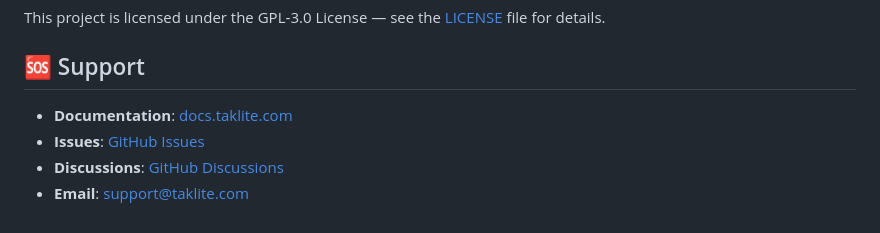
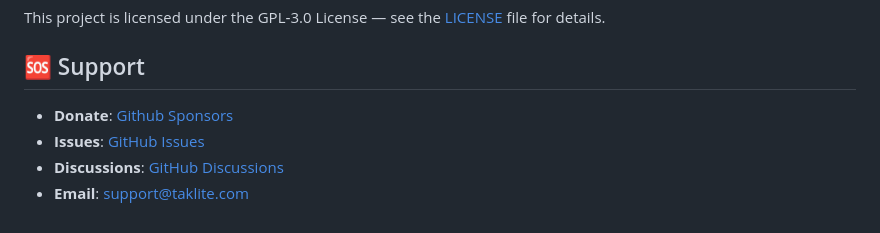
Before and after one commit to medentem/tak-lite-server, a Markdown page: README.md, the part around the change. Rendered like a GitHub page.

```diff
--- a/README.md
+++ b/README.md
@@ -335,7 +335,7 @@ This project is licensed under the GPL‑3.0 License — see the [LICENSE](LICEN
 
 ## 🆘 Support
 
-- **Documentation**: [docs.taklite.com](https://docs.taklite.com)
-- **Issues**: [GitHub Issues](https://github.com/your-org/tak-lite-server/issues)
-- **Discussions**: [GitHub Discussions](https://github.com/your-org/tak-lite-server/discussions)
+- **Donate**: [Github Sponsors](https://github.com/sponsors/medentem)
+- **Issues**: [GitHub Issues](https://github.com/medentem/tak-lite-server/issues)
+- **Discussions**: [GitHub Discussions](https://github.com/medentem/tak-lite-server/discussions)
 - **Email**: support@taklite.com
```
